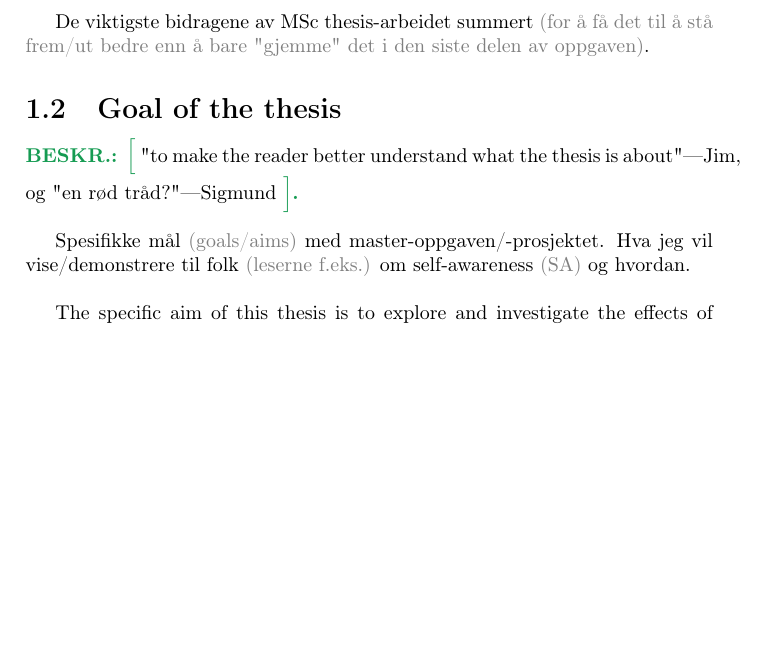
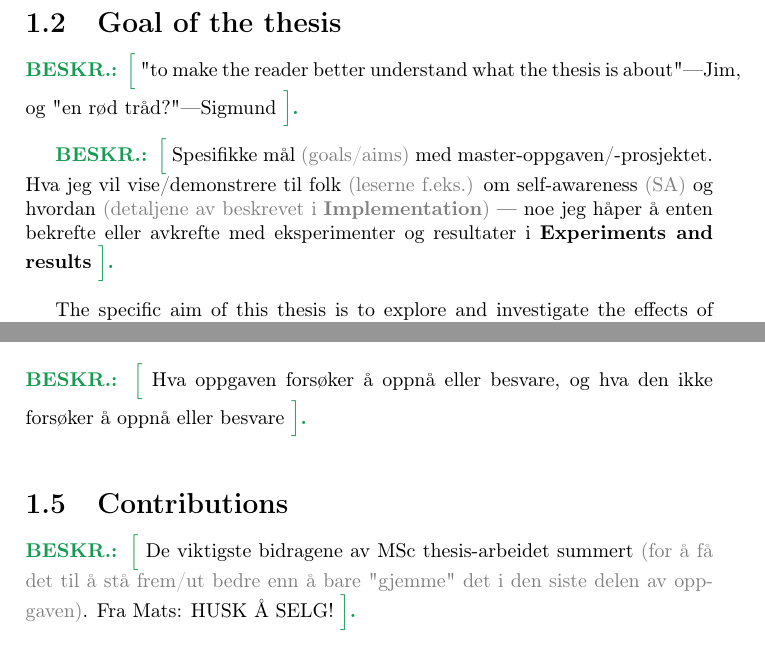
Before and after one commit to theRealSherapat/CompSA, a LaTeX thesis (Thesis/master.tex, which reads Thesis/Assets/DocSegments/Chapters/Introduction/introduction.tex): part of page 13 of 50 before the commit and two parts of pages 13 and 14 of 50 after it, the two joined at a grey line, cut so that both start at the same text, the shorter picture padded with empty space. Compiled offline with pdfLaTeX.

Commit message:
Tidied in introduction.tex, and next up is background.tex.

```diff
--- a/Thesis/Assets/DocSegments/Chapters/Introduction/introduction.tex
+++ b/Thesis/Assets/DocSegments/Chapters/Introduction/introduction.tex
@@ -4,5 +9,11 @@
 
 
 
+\section{Goal of the thesis} % a.k.a. research goals.
 
 
+% >>> META INFO START.
+
+\besk{"to make the reader better understand what the thesis is about"—Jim, og "en rød tråd?"—Sigmund}
+
+\besk{Spesifikke mål \tcol[gray]{(goals/aims)} med master-oppgaven/-prosjektet. Hva jeg vil vise/demonstrere til folk \tcol[gray]{(leserne f.eks.)} om self-awareness \tcol[gray]{(SA)} og hvordan \tcol[gray]{(detaljene av beskrevet i \textbf{Implementation})} — noe jeg håper å enten bekrefte eller avkrefte med eksperimenter og resultater i \textbf{Experiments and results}}
@@ -19,22 +24,4 @@
-	De viktigste bidragene av MSc thesis-arbeidet summert \tcol[gray]{(for å få det til å stå frem/ut bedre enn å bare "gjemme" det i den siste delen av oppgaven)}.
-
-
-
-
-
-
-
-
-
-	% Subsection 1.2
-	\section{Goal of the thesis}
-	% Research Goals / Goal of the thesis:
-	\besk{"to make the reader better understand what the thesis is about"—Jim, og "en rød tråd?"—Sigmund}
-
-	Spesifikke mål \tcol[gray]{(goals/aims)} med master-oppgaven/-prosjektet. Hva jeg vil vise/demonstrere til folk \tcol[gray]{(leserne f.eks.)} om self-awareness \tcol[gray]{(SA)} og hvordan.
-	\nl
-
-	The specific aim of this thesis is to explore and investigate the effects of endowing robot systems with increased self-awareness abilities, and thus leads to the following research questions:
+The specific aim of this thesis is to explore and investigate the effects of endowing robot systems with increased self-awareness abilities, and thus leads to the following research questions: \nl
 
 \textbf{Research Question 1}:
 
@@ -44,18 +31,42 @@
 
 Will increased levels of self-awareness lead to more robustness and flexibility in terms of handling environmental noise and other uncertainties — specifically in the continued ability of musical robots to synchronize to each other efficiently despite these difficulties/challenges? \nl
 
+% <<< \section END.
 
 
 
-
-
-
-	% Subsection 1.3
 \section{Outline}
 En fin \tcol[gray]{(Eagle's-eye)} oversikt over strukturen til hele dette dokumentet fra nå av, og utover.
+
+% <<< \section END.
+
 
 
 \section{Scope and delimitations}
 
+
+% >>> META INFO START.
+
+\besk{Hva oppgaven forsøker å oppnå eller besvare, og hva den ikke forsøker å oppnå eller besvare}
+
+% <<< META INFO END.
+
+
+
+% <<< \section END.
+
+
+
 \section{Contributions}
+
+
+% >>> META INFO START.
+
+\besk{De viktigste bidragene av MSc thesis-arbeidet summert \tcol[gray]{(for å få det til å stå frem/ut bedre enn å bare "gjemme" det i den siste delen av oppgaven)}. Fra Mats: HUSK Å SELG!}
+
+% <<< META INFO END.
+
+
 This thesis work has led to some main novel contributions. The main contribution is that a novel synchronization-simulator has been created and developed in Unity, where various and customly made synchronization-methods can be implemented in a robot collective (either homogenously but also heterogenously in each robot); as well as that users of the simulator can both see and hear the robots's interactions and entrainment towards synchrony (including whether they manage to finally achieve synchrony, and in that case how long it takes them to get there). This novel framework opens, for everyone interested in it, for the possibility of experimenting with creative and novel synchronization-methods, in order to qualitatively and quantitatively assess their efficiency at achieving synchrony. A reason for this is due to the seamless scalability and dynamism, both in terms of robot-collective size, heterogenous or homogenous agents, as well as how a new update-function (for both phase-updating and frequency-updating) can so easily be added in and coded with a couple of lines.
+
+% <<< \section END.
```
Also changed, not shown: Thesis/Assets/DocSegments/Chapters/ExperimentsAndResults/experiments_and_results.tex (+8 -4 lines), Thesis/master.pdf, Thesis/Assets/DocSegments/Chapters/Introduction/introduction.tex (17 more changed lines), 1 other file. Lines whose indentation alone changed are shown as unchanged.
